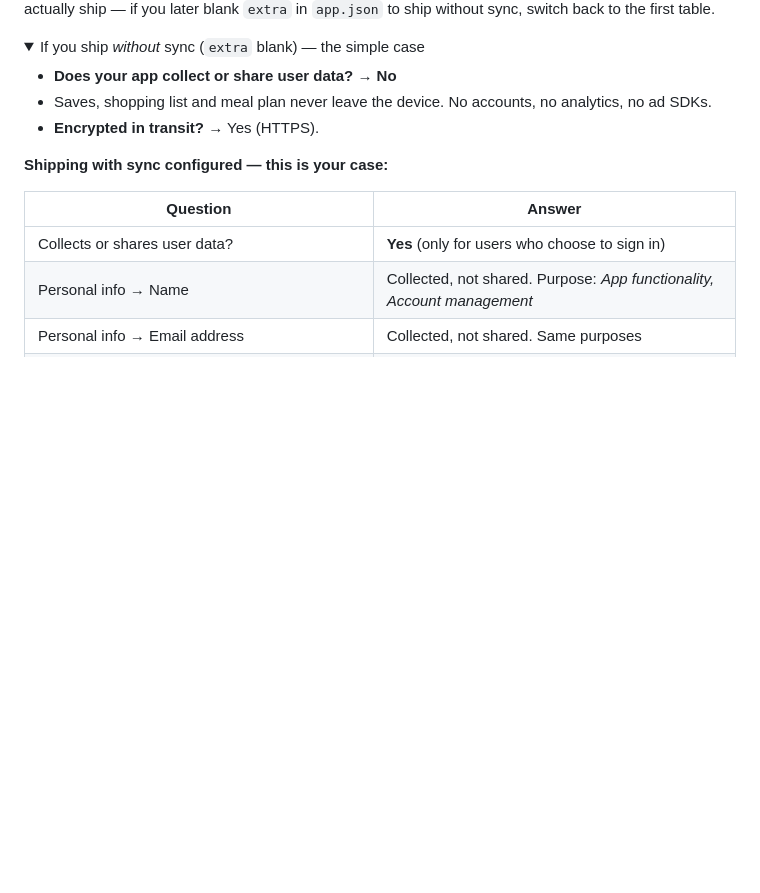
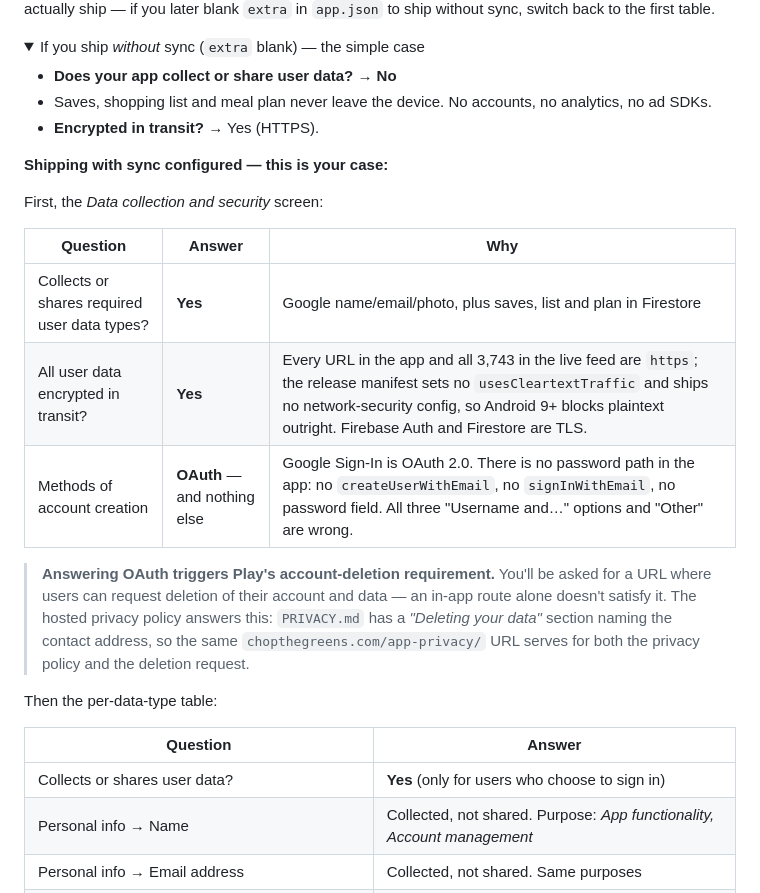
Before and after one commit to bull88protocol/chopthegreen, a Markdown page: PLAYSTORE.md, the part around the change. Rendered like a GitHub page; folded sections open; blank space fills up the shorter version.

Commit message:
docs: record the Data safety answers for the sync build
The "Data collection and security" screen asks three questions before the
per-data-type table, and the answers are now settled rather than guessed:

- Collects required data types: Yes (Google profile plus saves/list/plan).
- Encrypted in transit: Yes. Verified — every URL in the app and all 3,743 in
  the live recipe feed are https, and the release manifest sets no
  usesCleartextTraffic and ships no network-security config, so the platform
  blocks plaintext regardless.
- Account creation: OAuth only. There is no password path in the app.

Also notes that answering OAuth triggers Play's account-deletion requirement,
which the hosted privacy policy is what satisfies.

Co-Authored-By: Claude Opus 5 <noreply@anthropic.com>
Claude-Session: https://claude.ai/code/session_01WC2yz66VwQ8RPRno3h3mxi

```diff
--- a/PLAYSTORE.md
+++ b/PLAYSTORE.md
@@ -180,6 +180,23 @@ answers, so they have to describe what you actually ship — if you later blank
 
 **Shipping with sync configured — this is your case:**
 
+First, the *Data collection and security* screen:
+
+| Question | Answer | Why |
+|---|---|---|
+| Collects or shares required user data types? | **Yes** | Google name/email/photo, plus saves, list and plan in Firestore |
+| All user data encrypted in transit? | **Yes** | Every URL in the app and all 3,743 in the live feed are `https`; the release manifest sets no `usesCleartextTraffic` and ships no network-security config, so Android 9+ blocks plaintext outright. Firebase Auth and Firestore are TLS. |
+| Methods of account creation | **OAuth** — and nothing else | Google Sign-In is OAuth 2.0. There is no password path in the app: no `createUserWithEmail`, no `signInWithEmail`, no password field. All three "Username and…" options and "Other" are wrong. |
+
+> **Answering OAuth triggers Play's account-deletion requirement.** You'll be asked for a
+> URL where users can request deletion of their account and data — an in-app route alone
+> doesn't satisfy it. The hosted privacy policy answers this: `PRIVACY.md` has a
+> *"Deleting your data"* section naming the contact address, so the same
+> `chopthegreens.com/app-privacy/` URL serves for both the privacy policy and the deletion
+> request.
+
+Then the per-data-type table:
+
 | Question | Answer |
 |---|---|
 | Collects or shares user data? | **Yes** (only for users who choose to sign in) |
```
